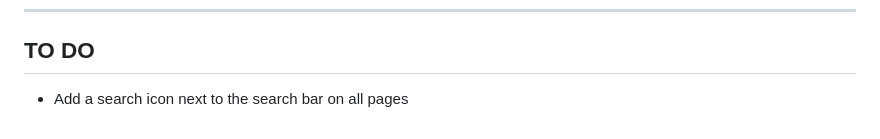
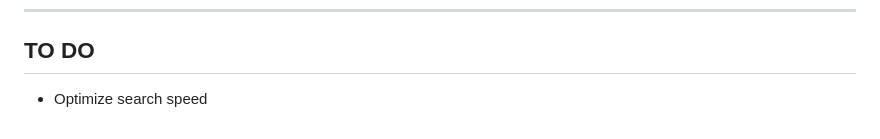
Before and after one commit to pbz134/LocalYT, a Markdown page: README.md, the part around the change. GitHub-like rendering.

Commit message:
Update TO DO list

```diff
--- a/README.md
+++ b/README.md
@@ -84,4 +84,4 @@ What if I only have the video files and no metadata?
 ---
 
 ## TO DO
-- Add a search icon next to the search bar on all pages
+- Optimize search speed
```
